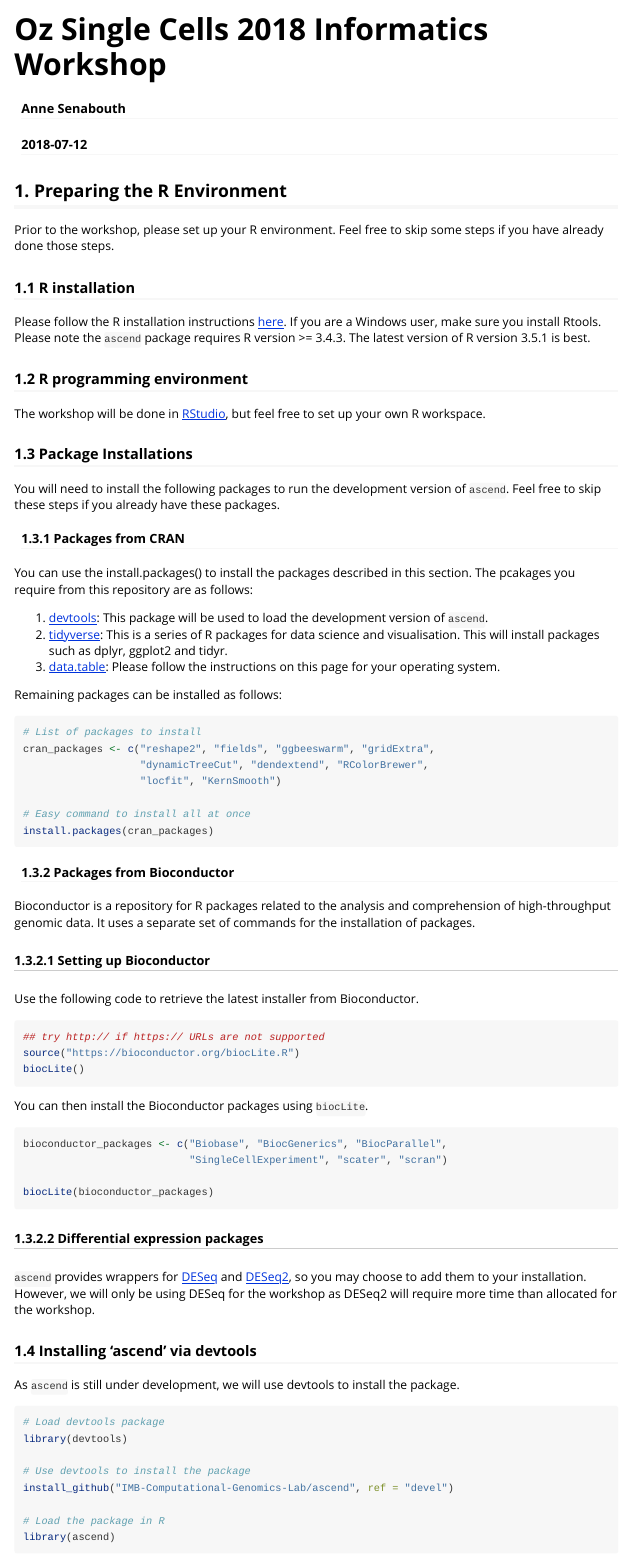
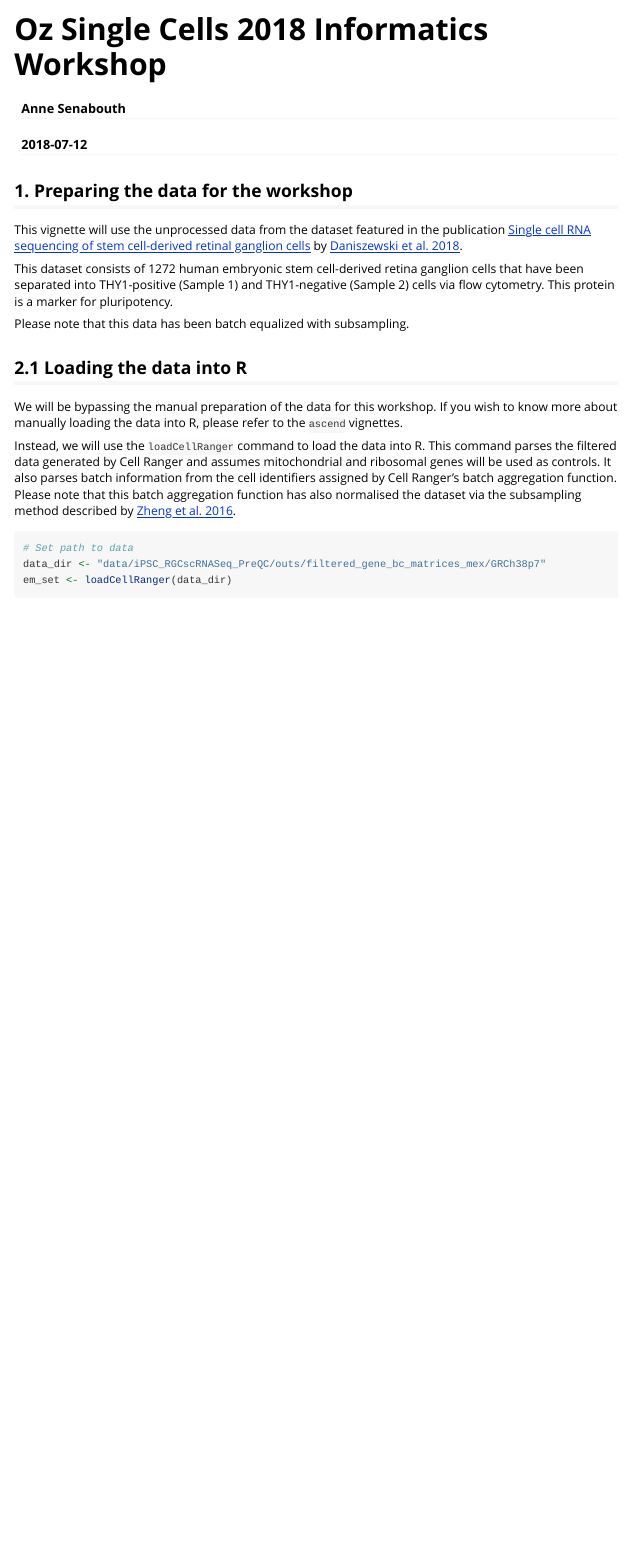
Before and after one commit to IMB-Computational-Genomics-Lab/SingleCells2018Workshop, an R Markdown document (OzSingleCellsWorkshop.Rmd): the page in a window 1100 px wide, from its top. Rendered offline with R 4.5, knitr and Pandoc, with nearby package versions; some code elsewhere in the file could not run offline.

Commit message:
Separated prep from rest of the vignette

````diff
--- a/OzSingleCellsWorkshop.Rmd
+++ b/OzSingleCellsWorkshop.Rmd
@@ -16,88 +16,4 @@ knitr::opts_chunk$set(
 )
 ```
 
-## 1. Preparing the R Environment
-Prior to the workshop, please set up your R environment. Feel free to skip
-some steps if you have already done those steps.
-
-### 1.1 R installation
-Please follow the R installation instructions [here](https://mirror.aarnet.edu.au/pub/CRAN/).
-If you are a Windows user, make sure you install Rtools. Please note the `ascend`
-package requires R version >= 3.4.3. The latest version of R version 3.5.1 is
-best.
-
-### 1.2 R programming environment
-The workshop will be done in [RStudio](https://www.rstudio.com/products/rstudio/download/),
-but feel free to set up your own R workspace.
-
-### 1.3 Package Installations
-You will need to install the following packages to run the development version
-of `ascend`. Feel free to skip these steps if you already have these packages.
-
-#### 1.3.1 Packages from CRAN
-You can use the install.packages() to install the packages described in this
-section. The pcakages you require from this repository are as follows:
-
-1. [devtools](https://cran.r-project.org/web/packages/devtools/index.html): This
-package will be used to load the development version of `ascend`.
-2. [tidyverse](https://www.tidyverse.org/): This is a series of R packages
-for data science and visualisation. This will install packages such as dplyr,
-ggplot2 and tidyr.
-3. [data.table](https://github.com/Rdatatable/data.table/wiki/Installation):
-Please follow the instructions on this page for your operating system.
-
-Remaining packages can be installed as follows:
-
-```{r install_cran, eval = FALSE}
-# List of packages to install
-cran_packages <- c("reshape2", "fields", "ggbeeswarm", "gridExtra",
-                   "dynamicTreeCut", "dendextend", "RColorBrewer",
-                   "locfit", "KernSmooth")
-
-# Easy command to install all at once
-install.packages(cran_packages)
-```
-
-#### 1.3.2 Packages from Bioconductor
-Bioconductor is a repository for R packages  related to the analysis and
-comprehension of high-throughput genomic data. It uses a separate set of
-commands for the installation of packages.
-
-##### 1.3.2.1 Setting up Bioconductor
-Use the following code to retrieve the latest installer from Bioconductor.
-
-```{r setup_bioconductor, eval = FALSE}
-## try http:// if https:// URLs are not supported
-source("https://bioconductor.org/biocLite.R")
-biocLite()
-```
-
-You can then install the Bioconductor packages using `biocLite`.
-
-```{r bioconductor_packages, eval = FALSE}
-bioconductor_packages <- c("Biobase", "BiocGenerics", "BiocParallel",
-                           "SingleCellExperiment", "scater", "scran")
-
-biocLite(bioconductor_packages)
-```
-
-##### 1.3.2.2 Differential expression packages
-`ascend` provides wrappers for [DESeq](https://bioconductor.org/packages/release/bioc/html/DESeq.html)
-and [DESeq2](https://bioconductor.org/packages/release/bioc/html/DESeq2.html),
-so you may choose to add them to your installation. However, we will only be
-using DESeq for the workshop as DESeq2 will require more time than allocated
-for the workshop.
-
-### 1.4 Installing 'ascend' via devtools
-As `ascend` is still under development, we will use devtools to install the
-package.
-
-```{r install_ascend}
-# Load devtools package
-library(devtools)
-
-# Use devtools to install the package
-install_github("IMB-Computational-Genomics-Lab/ascend", ref = "devel")
-
-# Load the package in R
-library(ascend)
+## 1. Preparing the data for the workshop
@@ -133,6 +20,6 @@ register(SnowParam(workers = workers,
 This vignette will use the unprocessed data from the dataset featured in
 the publication [Single cell RNA sequencing of stem cell-derived retinal ganglion cells](https://www.nature.com/articles/sdata201813#data-records)
-by [Daniszewski et al. 2018]().
+by [Daniszewski et al. 2018](https://www.ncbi.nlm.nih.gov/pubmed/29437159).
 
 This dataset consists of 1272 human embryonic stem cell-derived retina ganglion
 cells that have been separated into THY1-positive (Sample 1) and THY1-negative
````
Also changed, not shown: README.md, OzSingleCellsWorkshop.Rmd (29 more changed lines).
